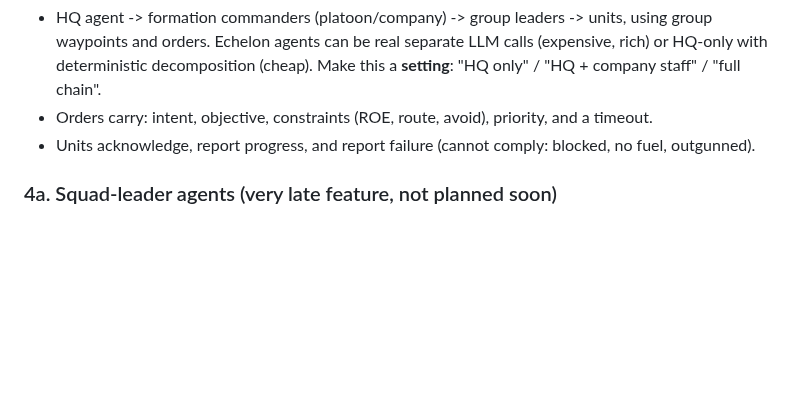
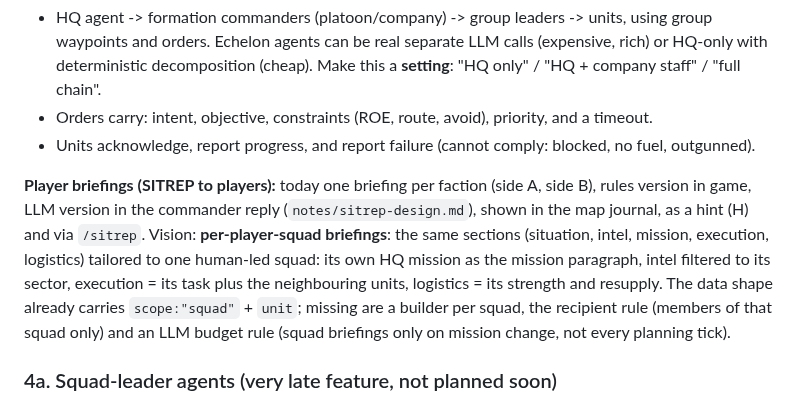
Before and after one commit to underlines/reforger-clausewitz, a Markdown page: dev/VISION.md, the part around the change. Drawn GitHub-style; blank space fills up the shorter version.

Commit message:
docs(vision): per-player-squad briefings as a future SITREP scope
Co-Authored-By: Claude Opus 5.5 <noreply@anthropic.com>

```diff
--- a/dev/VISION.md
+++ b/dev/VISION.md
@@ -171,6 +171,13 @@ An optional mode in the initial scenario setup (section 3), next to the usual se
 - HQ agent -> formation commanders (platoon/company) -> group leaders -> units, using group waypoints and orders. Echelon agents can be real separate LLM calls (expensive, rich) or HQ-only with deterministic decomposition (cheap). Make this a **setting**: "HQ only" / "HQ + company staff" / "full chain".
 - Orders carry: intent, objective, constraints (ROE, route, avoid), priority, and a timeout.
 - Units acknowledge, report progress, and report failure (cannot comply: blocked, no fuel, outgunned).
+
+**Player briefings (SITREP to players):** today one briefing per faction (side A, side B), rules version in game, LLM version in the
+commander reply (`notes/sitrep-design.md`), shown in the map journal, as a hint (H) and via `/sitrep`. Vision: **per-player-squad briefings**:
+the same sections (situation, intel, mission, execution, logistics) tailored to one human-led squad: its own HQ mission as the mission
+paragraph, intel filtered to its sector, execution = its task plus the neighbouring units, logistics = its strength and resupply. The data shape
+already carries `scope:"squad"` + `unit`; missing are a builder per squad, the recipient rule (members of that squad only) and an LLM budget
+rule (squad briefings only on mission change, not every planning tick).
 
 ### 4a. Squad-leader agents (very late feature, not planned soon)
 
```
